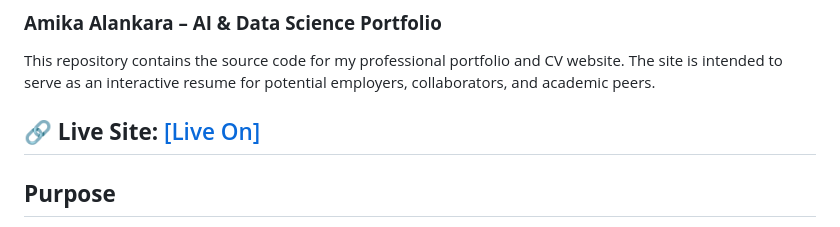
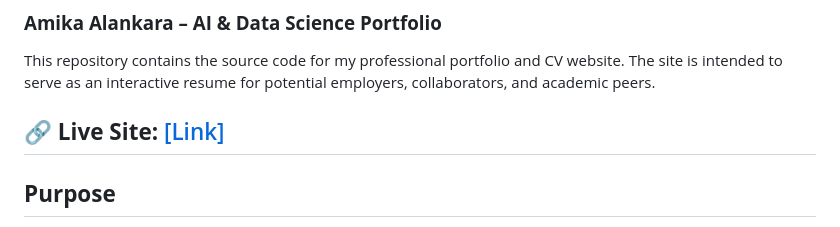
Before and after one commit to Amika1118/amika-alankara-portfolio, a Markdown page: README.md, the part around the change. Rendered like a GitHub page.

Commit message:
Update live site link text in README.md

```diff
--- a/README.md
+++ b/README.md
@@ -2,7 +2,7 @@
 
 This repository contains the source code for my professional portfolio and CV website. The site is intended to serve as an interactive resume for potential employers, collaborators, and academic peers.
 
-🔗 **Live Site:** [[Live On]](https://amika-alankara-portfolio.vercel.app/)
+🔗 **Live Site:** [[Link]](https://amika-alankara-portfolio.vercel.app/)
 -----
 
 ## **Purpose**
```
